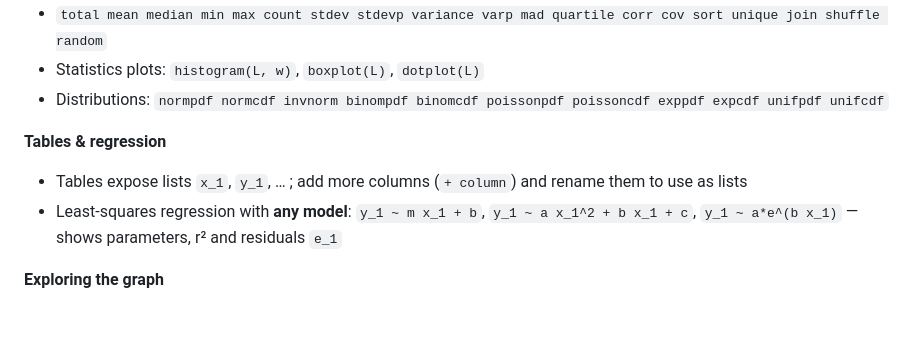
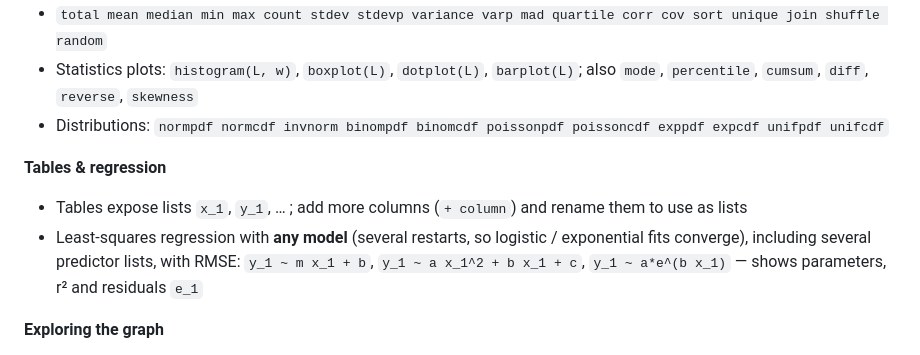
Before and after one commit to ShivamHimatsingka/Graphical-Calculator, a Markdown page: README.md, the part around one of its changes. Drawn GitHub-style; blank space fills up the shorter version.

```diff
--- a/README.md
+++ b/README.md
@@ -65,13 +74,13 @@ This repository contains two editions:
 * Lists `[1,2,3]`, ranges `[1...10]` / `[2,4...20]`, indexing `L[3]`, slicing `L[2...4]`, filtering `L[L>5]`
 * Everything broadcasts: `L^2`, `sin(L)`, `f(L)`, `(L, L^2)`, and `y = L sin(x)` draws one curve per item
 * `total mean median min max count stdev stdevp variance varp mad quartile corr cov sort unique join shuffle random`
-* Statistics plots: `histogram(L, w)`, `boxplot(L)`, `dotplot(L)`
+* Statistics plots: `histogram(L, w)`, `boxplot(L)`, `dotplot(L)`, `barplot(L)`; also `mode`, `percentile`, `cumsum`, `diff`, `reverse`, `skewness`
 * Distributions: `normpdf normcdf invnorm binompdf binomcdf poissonpdf poissoncdf exppdf expcdf unifpdf unifcdf`
 
 **Tables & regression**
 
 * Tables expose lists `x_1`, `y_1`, … ; add more columns (`+ column`) and rename them to use as lists
-* Least-squares regression with **any model**: `y_1 ~ m x_1 + b`, `y_1 ~ a x_1^2 + b x_1 + c`, `y_1 ~ a*e^(b x_1)` — shows parameters, r² and residuals `e_1`
+* Least-squares regression with **any model** (several restarts, so logistic / exponential fits converge), including several predictor lists, with RMSE: `y_1 ~ m x_1 + b`, `y_1 ~ a x_1^2 + b x_1 + c`, `y_1 ~ a*e^(b x_1)` — shows parameters, r² and residuals `e_1`
 
 **Exploring the graph**
 
```
Also changed, not shown: other parts of README.md (+20 -6 lines), assets/web-geometry.jpg (added), 11 other files.
